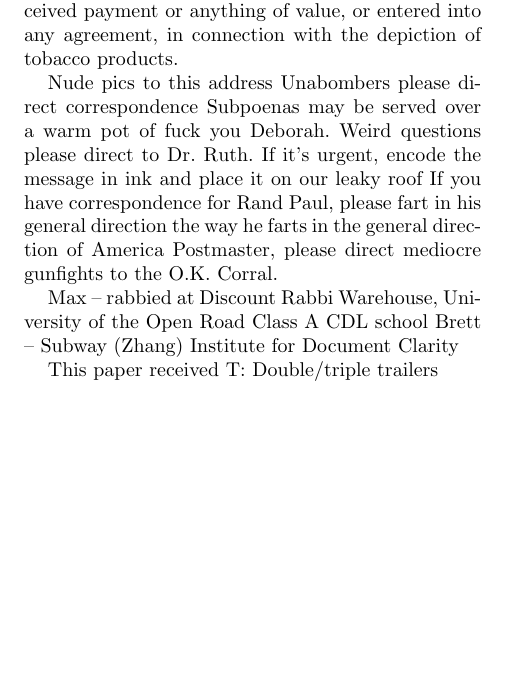
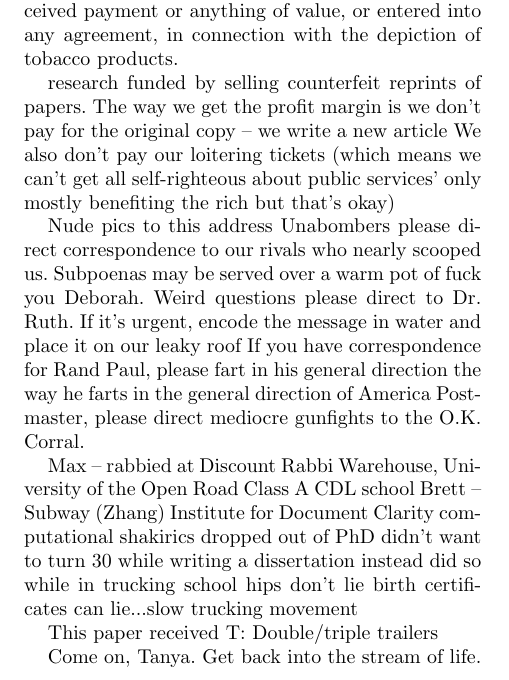
Before and after one commit to bboston7/open-adcess, a LaTeX document (openadcess.tex, which reads sigtbd17-style.cls): part of page 1 of 6, cut so that both start at the same text, the shorter picture padded with empty space. Compiled offline with pdfLaTeX; a missing font is replaced by an installed copy or a similar font.

Commit message:
nobody beats around the bush in Australia

```diff
--- a/sigtbd17-style.cls
+++ b/sigtbd17-style.cls
@@ -1164,18 +1164,24 @@ No person or entity associated with this film received payment or anything of va
   \gdef \@subtitletext {#1}}
 
 
+  research funded by selling counterfeit reprints of papers. The way we get the profit margin is we don't pay for the original copy -- we write a new article
+  We also don't pay our loitering tickets (which means we can't get all self-righteous about public services' only mostly benefiting the rich but that's okay)
+
   Nude pics to this address
-  Unabombers please direct correspondence
+  Unabombers please direct correspondence to our rivals who nearly scooped us.
   Subpoenas may be served over a warm pot of fuck you Deborah.
   Weird questions please direct to Dr. Ruth.
-  If it's urgent, encode the message in ink and place it on our leaky roof
+  If it's urgent, encode the message in water and place it on our leaky roof
   If you have correspondence for Rand Paul, please fart in his general direction the way he farts in the general direction of America
   Postmaster, please direct mediocre gunfights to the O.K. Corral.
 
   Max -- rabbied at Discount Rabbi Warehouse, University of the Open Road Class A CDL school
   Brett -- Subway (Zhang) Institute for Document Clarity
+  computational shakirics dropped out of PhD didn't want to turn 30 while writing a dissertation instead did so while in trucking school hips don't lie birth certificates can lie...slow trucking movement
 
   This paper received T: Double/triple trailers
+
+  Come on, Tanya. Get back into the stream of life.
 
 
 
```
Also changed, not shown: digital-library.tex (+3 -3 lines).
